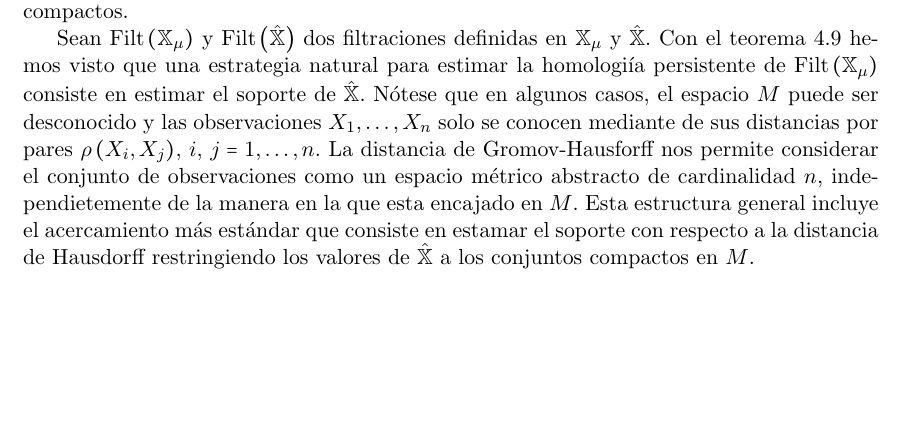
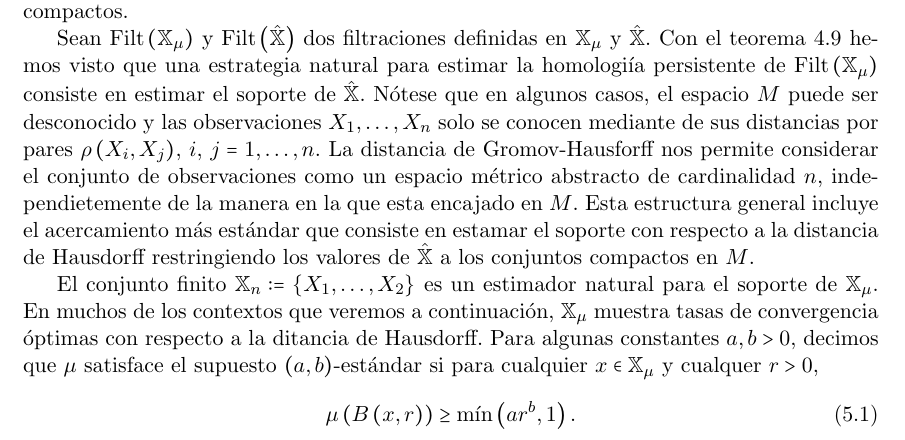
Before and after one commit to SolidTitanium/NTesisRepo, a LaTeX thesis (FastBin/Tesis_LM_German-Felix(Copy_0)(1)/main.tex, which reads FastBin/Tesis_LM_German-Felix(Copy_0)(1)/Capitulo-5.tex): part of page 49 of 60, cut so that both start at the same text, the shorter picture padded with empty space. Compiled offline with pdfLaTeX.

Commit message:
eat the frog

```diff
--- a/FastBin/Tesis_LM_German-Felix(Copy_0)(1)/Capitulo-5.tex
+++ b/FastBin/Tesis_LM_German-Felix(Copy_0)(1)/Capitulo-5.tex
@@ -29,3 +29,14 @@ independietemente de la manera en la que esta encajado en $M$.
 Esta estructura general incluye el acercamiento m\'as est\'andar
 que consiste en estamar el soporte con respecto a la distancia de Hausdorff
 restringiendo los valores de $\hat{\mathbb{X}}$ a los conjuntos compactos en $M$.
+
+El conjunto finito $\mathbb{X}_{n}:=\cllav{X_{1},\dots,X_{2}}$
+es un estimador natural para el soporte de $\mathbb{X}_{\mu}$.
+En muchos de los contextos que veremos a continuaci\'on,
+$\mathbb{X}_{\mu}$ muestra tasas de convergencia \'optimas
+con respecto a la ditancia de Hausdorff.
+Para algunas constantes $a,b>0$, decimos que $\mu$ satisface el supuesto
+$\cpar{a,b}$-est\'andar si para cualquier $x\in\mathbb{X}_{\mu}$ y cualquer $r>0$,
+\begin{equation}
+    \mu\cpar{B\cpar{x,r}}\geq\min\cpar{ar^{b},1}.
+\end{equation}
```
Also changed, not shown: FastBin/Tesis_LM_German-Felix(Copy_0)(1)/main.pdf.
